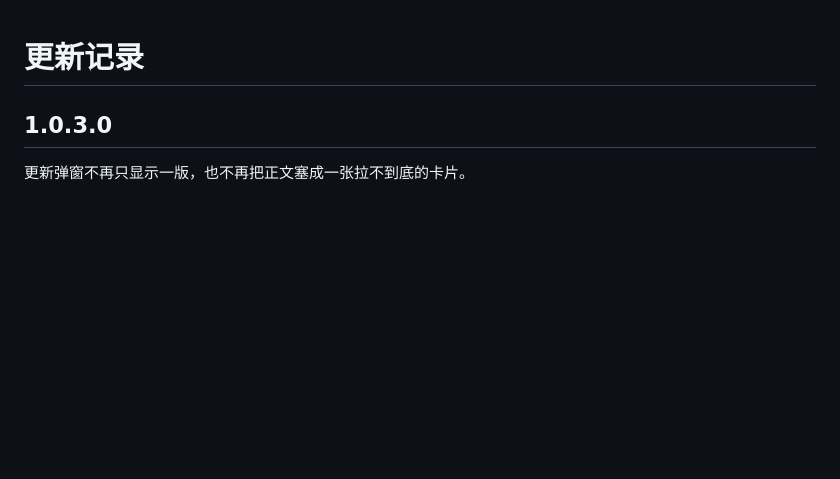
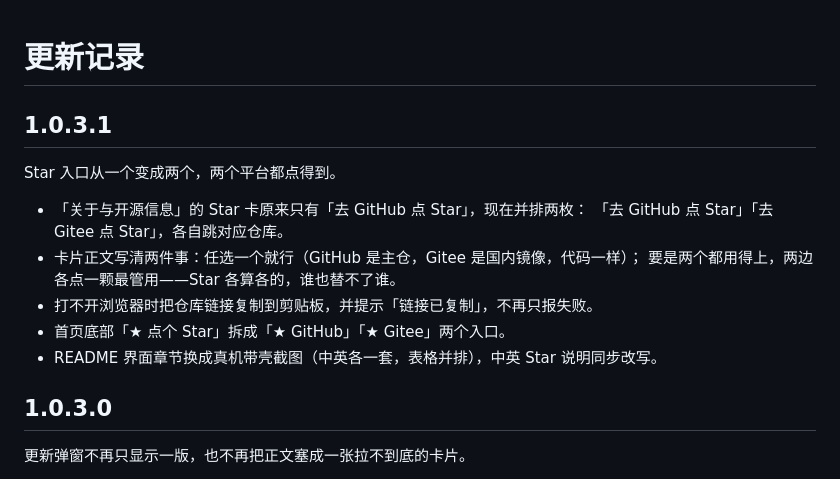
Before and after one commit to neurotracee/auto-swipe, a Markdown page: CHANGELOG.md, the part around the change. Rendered like a GitHub page; blank space fills up the shorter version.

```diff
--- a/CHANGELOG.md
+++ b/CHANGELOG.md
@@ -1,4 +1,16 @@
 # 更新记录
+
+## 1.0.3.1
+
+Star 入口从一个变成两个，两个平台都点得到。
+
+- 「关于与开源信息」的 Star 卡原来只有「去 GitHub 点 Star」，现在并排两枚：
+  「去 GitHub 点 Star」「去 Gitee 点 Star」，各自跳对应仓库。
+- 卡片正文写清两件事：任选一个就行（GitHub 是主仓，Gitee 是国内镜像，代码一样）；
+  要是两个都用得上，两边各点一颗最管用——Star 各算各的，谁也替不了谁。
+- 打不开浏览器时把仓库链接复制到剪贴板，并提示「链接已复制」，不再只报失败。
+- 首页底部「★ 点个 Star」拆成「★ GitHub」「★ Gitee」两个入口。
+- README 界面章节换成真机带壳截图（中英各一套，表格并排），中英 Star 说明同步改写。
 
 ## 1.0.3.0
 
```
Also changed, not shown: README.md (+42 -9 lines), docs/release-1.0.3.1.md (added, +49 -0 lines), docs/img/framed/about-zh-1.png (added), docs/img/framed/about-zh-2.png (added), docs/img/framed/home-en.png (added), docs/img/framed/home-zh.png (added), docs/img/framed/settings-en.png (added), docs/img/framed/settings-zh.png (added), 6 other files.
